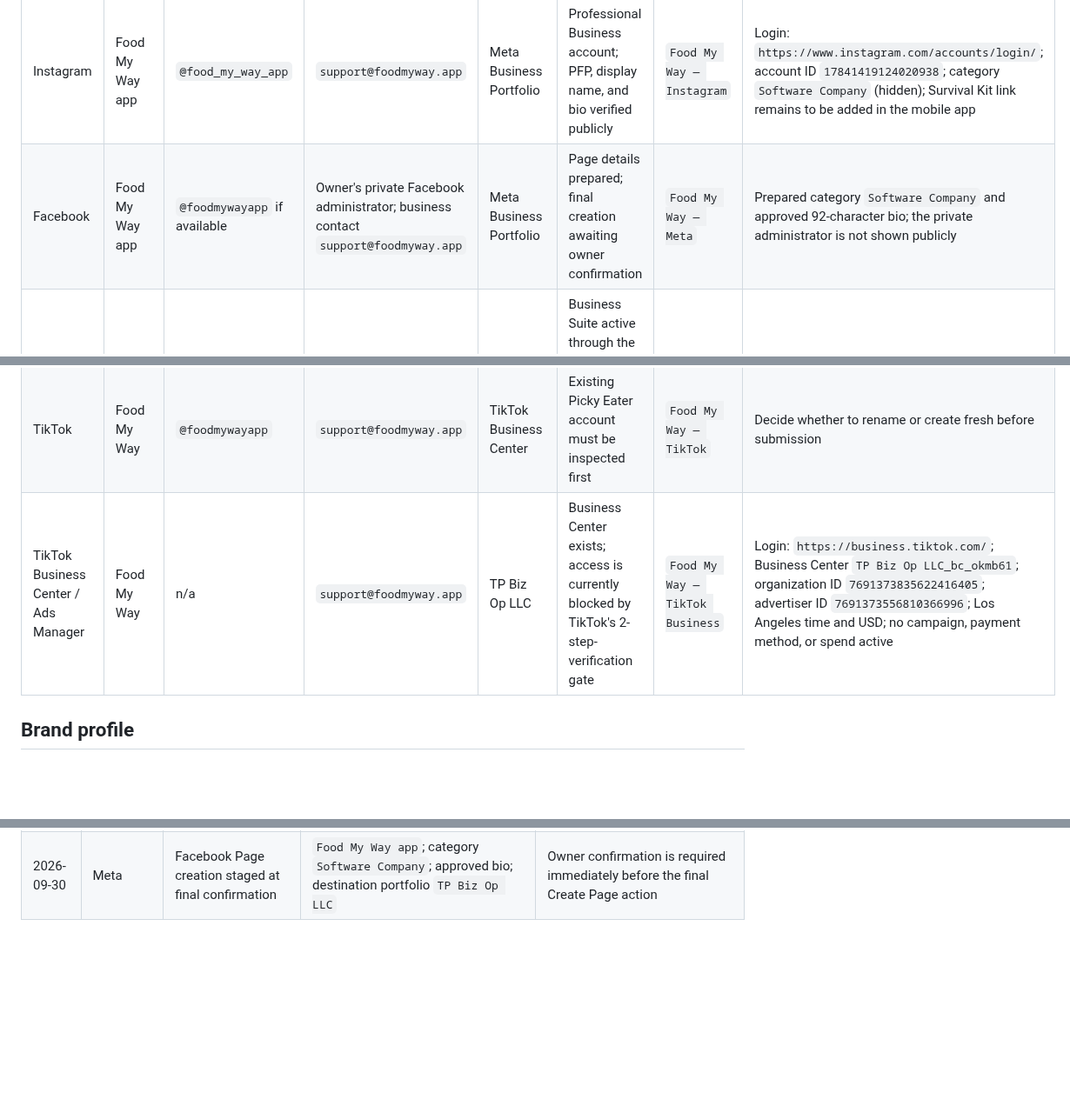
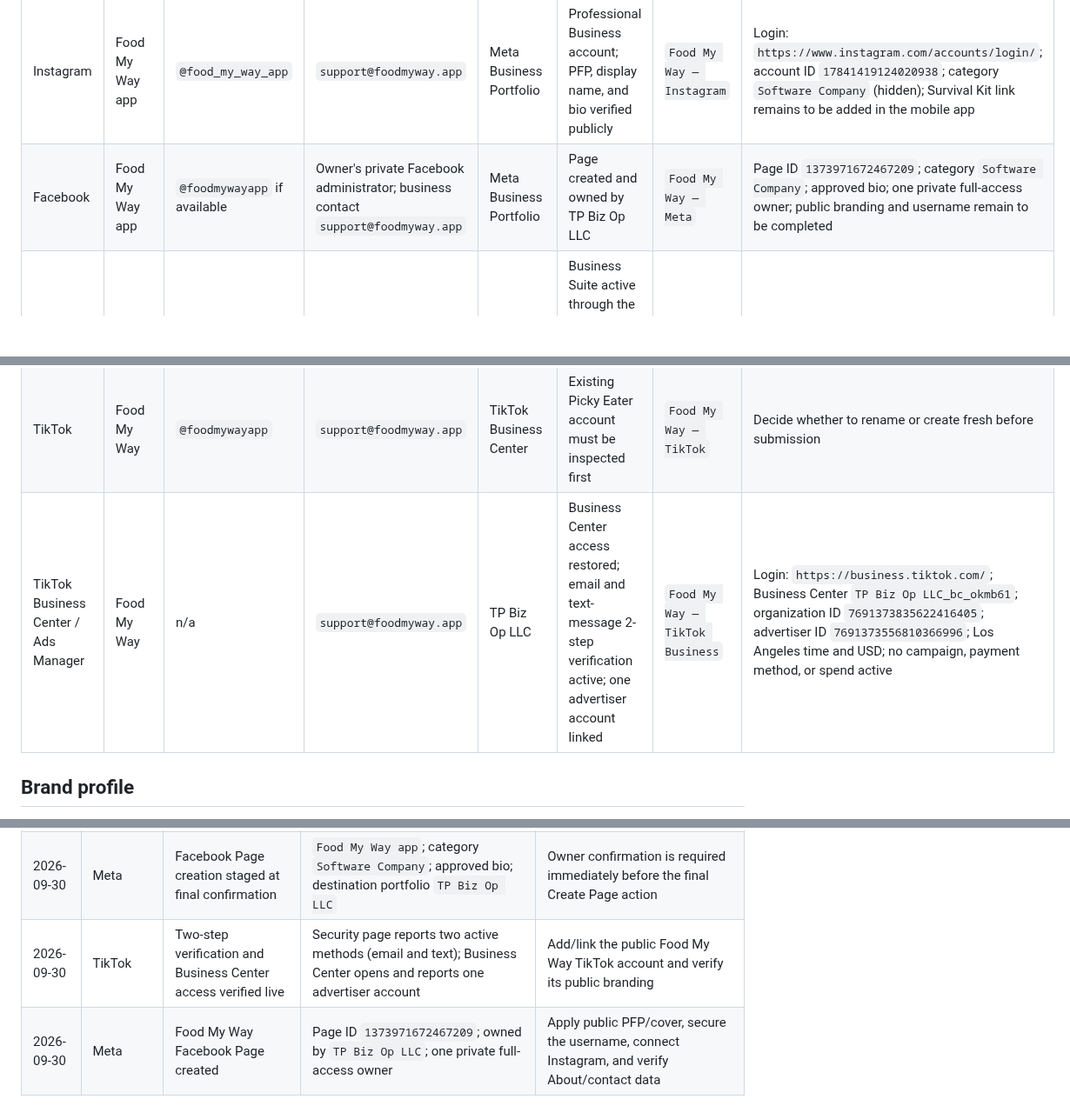
Before and after one commit to smarmytank-ui/Pickyeater, a Markdown page: SOCIAL_ACCOUNT_REGISTRY.md, 3 parts joined by grey strips. Shown at 87% size. Drawn GitHub-style; blank space fills up the shorter version.

Commit message:
Record Facebook Page and TikTok 2FA completion

```diff
--- a/SOCIAL_ACCOUNT_REGISTRY.md
+++ b/SOCIAL_ACCOUNT_REGISTRY.md
@@ -43,10 +43,10 @@ Complete and record each item immediately after an account is created:
 | Platform | Public name | Preferred username | Sign-up email | Business container | Status | Password vault item | Account ID / notes |
 |---|---|---|---|---|---|---|---|
 | Instagram | Food My Way app | `@food_my_way_app` | `support@foodmyway.app` | Meta Business Portfolio | Professional Business account; PFP, display name, and bio verified publicly | `Food My Way — Instagram` | Login: `https://www.instagram.com/accounts/login/`; account ID `17841419124020938`; category `Software Company` (hidden); Survival Kit link remains to be added in the mobile app |
-| Facebook | Food My Way app | `@foodmywayapp` if available | Owner's private Facebook administrator; business contact `support@foodmyway.app` | Meta Business Portfolio | Page details prepared; final creation awaiting owner confirmation | `Food My Way — Meta` | Prepared category `Software Company` and approved 92-character bio; the private administrator is not shown publicly |
+| Facebook | Food My Way app | `@foodmywayapp` if available | Owner's private Facebook administrator; business contact `support@foodmyway.app` | Meta Business Portfolio | Page created and owned by TP Biz Op LLC | `Food My Way — Meta` | Page ID `1373971672467209`; category `Software Company`; approved bio; one private full-access owner; public branding and username remain to be completed |
 | Meta Business | TP Biz Op LLC | n/a | `support@foodmyway.app` | TP Biz Op LLC | Business Suite active through the Food My Way Instagram login; Instagram message access enabled; portfolio renamed | `Food My Way — Meta` | Login: `https://business.facebook.com/`; business ID `2317309182358374`; connected asset ID `1268560923015595`; create/verify Page, legal details, ad account, time zone, currency, and 2FA; private human administrator remains an internal access record only |
 | TikTok | Food My Way | `@foodmywayapp` | `support@foodmyway.app` | TikTok Business Center | Existing Picky Eater account must be inspected first | `Food My Way — TikTok` | Decide whether to rename or create fresh before submission |
-| TikTok Business Center / Ads Manager | Food My Way | n/a | `support@foodmyway.app` | TP Biz Op LLC | Business Center exists; access is currently blocked by TikTok's 2-step-verification gate | `Food My Way — TikTok Business` | Login: `https://business.tiktok.com/`; Business Center `TP Biz Op LLC_bc_okmb61`; organization ID `7691373835622416405`; advertiser ID `7691373556810366996`; Los Angeles time and USD; no campaign, payment method, or spend active |
+| TikTok Business Center / Ads Manager | Food My Way | n/a | `support@foodmyway.app` | TP Biz Op LLC | Business Center access restored; email and text-message 2-step verification active; one advertiser account linked | `Food My Way — TikTok Business` | Login: `https://business.tiktok.com/`; Business Center `TP Biz Op LLC_bc_okmb61`; organization ID `7691373835622416405`; advertiser ID `7691373556810366996`; Los Angeles time and USD; no campaign, payment method, or spend active |
 
 ## Brand profile
 
@@ -77,3 +77,5 @@ Record account creation date, exact account ID, linked assets, verification stat
 | 2026-09-30 | Meta | Instagram messaging permission enabled and portfolio identity corrected | Portfolio now displays `TP Biz Op LLC`; business ID `2317309182358374`; private administrator history remains internal | Add legal business details, require 2FA, create the Food My Way Page, and configure the ad account |
 | 2026-09-30 | TikTok | Reset rechecked against the live Business Center gate | Organization `7691373835622416405` still displays `2-step verification required`; the earlier completion record was superseded | Owner must enable 2-step verification in TikTok Account security, then access and advertiser assignment can be reverified |
 | 2026-09-30 | Meta | Facebook Page creation staged at final confirmation | `Food My Way app`; category `Software Company`; approved bio; destination portfolio `TP Biz Op LLC` | Owner confirmation is required immediately before the final Create Page action |
+| 2026-09-30 | TikTok | Two-step verification and Business Center access verified live | Security page reports two active methods (email and text); Business Center opens and reports one advertiser account | Add/link the public Food My Way TikTok account and verify its public branding |
+| 2026-09-30 | Meta | Food My Way Facebook Page created | Page ID `1373971672467209`; owned by `TP Biz Op LLC`; one private full-access owner | Apply public PFP/cover, secure the username, connect Instagram, and verify About/contact data |
```
Also changed, not shown: SOCIAL_LAUNCH_READINESS.md (+4 -4 lines).
